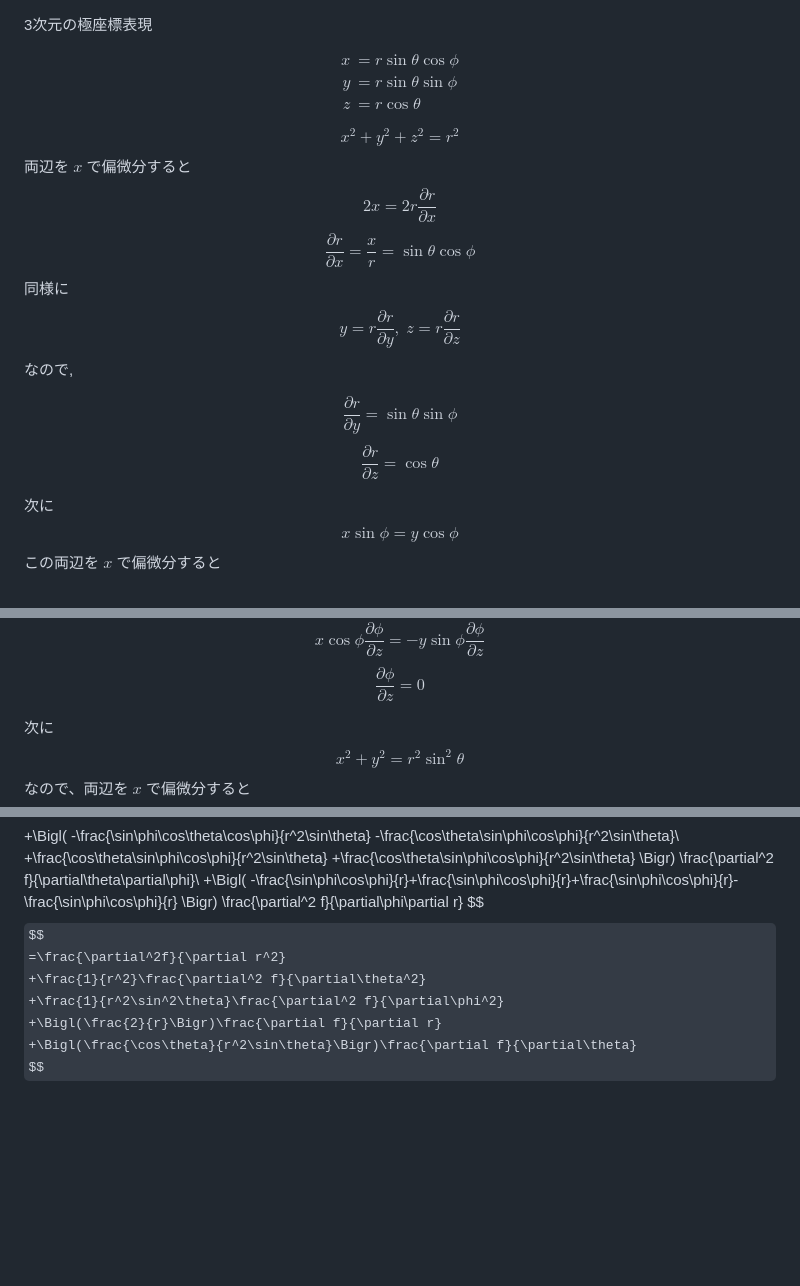
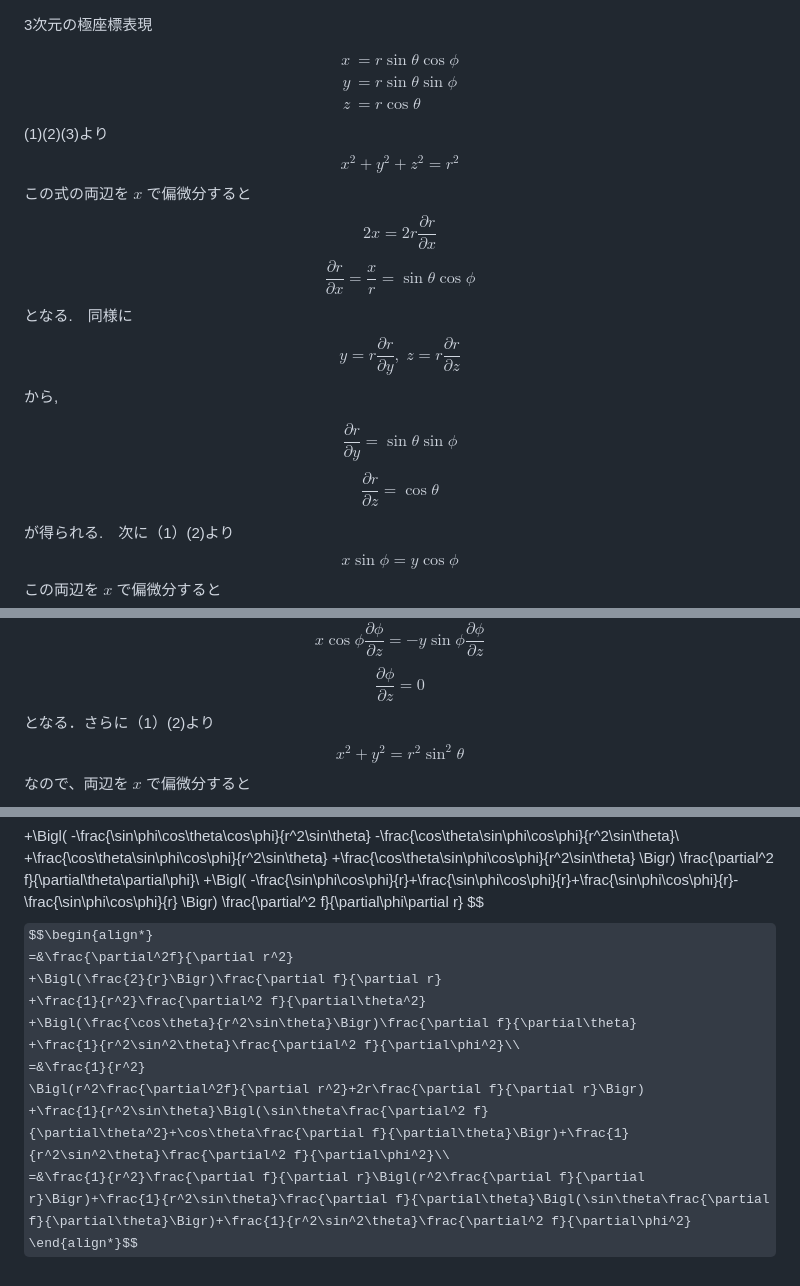
Before and after one commit to friedgristle/tech-memo, a Markdown page: Polar_Laplacian.md, 3 parts joined by grey strips. GitHub-like rendering; some formulas as TeX source; blank space fills up the shorter version.

Commit message:
式を整形

```diff
--- a/Polar_Laplacian.md
+++ b/Polar_Laplacian.md
@@ -1,24 +1,24 @@
 3次元の極座標表現
 
-$$ \begin{align*}
+$$ \begin{align}
 x&=r\sin\theta\cos\phi \\
 y&=r\sin\theta\sin\phi \\
 z&=r\cos\theta
-\end{align*}
+\end{align}
 $$
-
+(1)(2)(3)より
 $$ x^2+y^2+z^2=r^2 $$
-両辺を $x$ で偏微分すると
+この式の両辺を $x$ で偏微分すると
 $$2x=2r\frac{\partial r}{\partial x}$$
 $$\frac{\partial r}{\partial x}=\frac{x}{r}=\sin\theta\cos\phi  $$
-同様に
+となる.　同様に
 $$ y=r\frac{\partial r}{\partial y},\; z=r\frac{\partial r}{\partial z}$$
-なので,
+から,
 
 $$ \frac{\partial r}{\partial y}=\sin\theta\sin\phi$$
 $$ \frac{\partial r}{\partial z}=\cos\theta$$
 
-次に
+が得られる.　次に（1）(2)より
 $$x\sin\phi=y\cos\phi$$
 この両辺を $x$ で偏微分すると
 $$ \sin\phi+x\cos\phi\frac{\partial\phi}{\partial x}=-y\sin\phi\frac{\partial\phi}{\partial x} $$
@@ -33,8 +33,7 @@ $$\frac{\partial\phi}{\partial y}=\frac{\cos\phi}{r\sin\theta}$$
 $z$ で偏微分すると
 $$x\cos\phi\frac{\partial\phi}{\partial z}=-y\sin\phi\frac{\partial\phi}{\partial z}$$
 $$\frac{\partial\phi}{\partial z}=0$$
-
-次に
+となる．さらに（1）(2)より
 $$x^2+y^2=r^2\sin^2\theta $$
 なので、両辺を $x$ で偏微分すると
 $$ 2x=\frac{\partial r^2}{\partial x}\sin^2\theta+r^2\frac{\partial \sin^2\theta}{\partial x}$$
@@ -303,10 +303,14 @@ $$
 \Bigr)
 \frac{\partial^2 f}{\partial\phi\partial r}
 $$
-$$
-=\frac{\partial^2f}{\partial r^2}
+$$\begin{align*}
+=&\frac{\partial^2f}{\partial r^2}
++\Bigl(\frac{2}{r}\Bigr)\frac{\partial f}{\partial r}
 +\frac{1}{r^2}\frac{\partial^2 f}{\partial\theta^2}
-+\frac{1}{r^2\sin^2\theta}\frac{\partial^2 f}{\partial\phi^2}
-+\Bigl(\frac{2}{r}\Bigr)\frac{\partial f}{\partial r}
 +\Bigl(\frac{\cos\theta}{r^2\sin\theta}\Bigr)\frac{\partial f}{\partial\theta}
-$$
++\frac{1}{r^2\sin^2\theta}\frac{\partial^2 f}{\partial\phi^2}\\
+=&\frac{1}{r^2}
+\Bigl(r^2\frac{\partial^2f}{\partial r^2}+2r\frac{\partial f}{\partial r}\Bigr)
++\frac{1}{r^2\sin\theta}\Bigl(\sin\theta\frac{\partial^2 f}{\partial\theta^2}+\cos\theta\frac{\partial f}{\partial\theta}\Bigr)+\frac{1}{r^2\sin^2\theta}\frac{\partial^2 f}{\partial\phi^2}\\
+=&\frac{1}{r^2}\frac{\partial f}{\partial r}\Bigl(r^2\frac{\partial f}{\partial r}\Bigr)+\frac{1}{r^2\sin\theta}\frac{\partial f}{\partial\theta}\Bigl(\sin\theta\frac{\partial f}{\partial\theta}\Bigr)+\frac{1}{r^2\sin^2\theta}\frac{\partial^2 f}{\partial\phi^2}
+\end{align*}$$
```
Also changed, not shown: other parts of Polar_Laplacian.md (+1 -0 lines).
